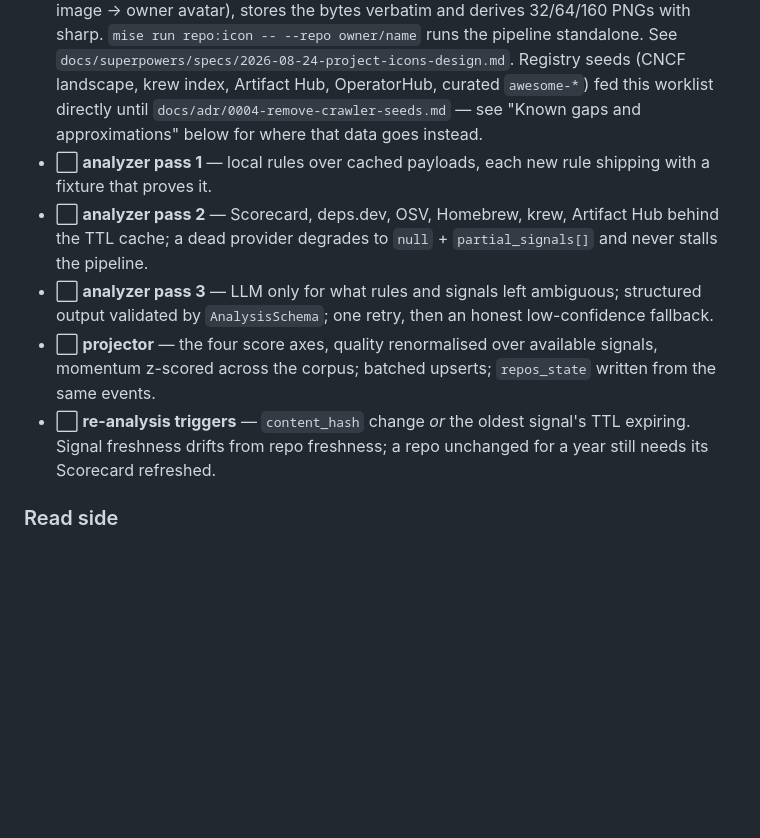
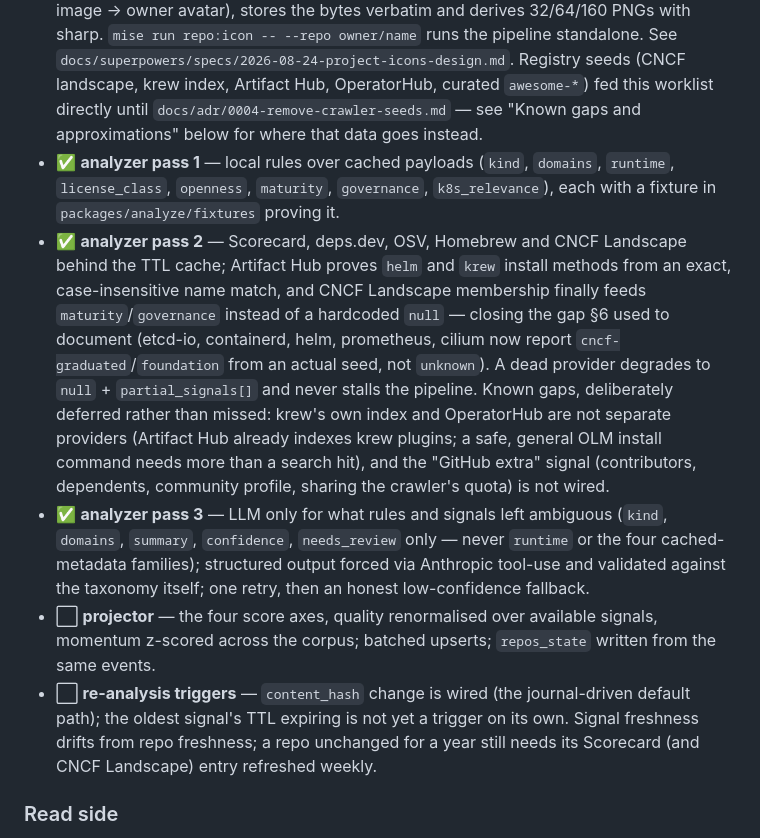
Before and after one commit to ebuildy/keco, a Markdown page: ROADMAP.md, the part around the change. GitHub-like rendering; blank space fills up the shorter version.

Commit message:
docs: mark analyzer pass 1/2/3 done, record the CNCF Landscape seed landing
Co-Authored-By: Claude Sonnet 5 <noreply@anthropic.com>

```diff
--- a/ROADMAP.md
+++ b/ROADMAP.md
@@ -40,17 +40,29 @@ Everything needed for Keco to be genuinely useful once. No accounts, no curation
   Registry seeds (CNCF landscape, krew index, Artifact Hub, OperatorHub, curated `awesome-*`)
   fed this worklist directly until `docs/adr/0004-remove-crawler-seeds.md` — see "Known gaps and
   approximations" below for where that data goes instead.
-- ⬜ **analyzer pass 1** — local rules over cached payloads, each new rule shipping with a
-  fixture that proves it.
-- ⬜ **analyzer pass 2** — Scorecard, deps.dev, OSV, Homebrew, krew, Artifact Hub behind the TTL
-  cache; a dead provider degrades to `null` + `partial_signals[]` and never stalls the pipeline.
-- ⬜ **analyzer pass 3** — LLM only for what rules and signals left ambiguous; structured output
-  validated by `AnalysisSchema`; one retry, then an honest low-confidence fallback.
+- ✅ **analyzer pass 1** — local rules over cached payloads (`kind`, `domains`, `runtime`,
+  `license_class`, `openness`, `maturity`, `governance`, `k8s_relevance`), each with a fixture
+  in `packages/analyze/fixtures` proving it.
+- ✅ **analyzer pass 2** — Scorecard, deps.dev, OSV, Homebrew and CNCF Landscape behind the TTL
+  cache; Artifact Hub proves `helm` and `krew` install methods from an exact, case-insensitive
+  name match, and CNCF Landscape membership finally feeds `maturity`/`governance` instead of a
+  hardcoded `null` — closing the gap §6 used to document (etcd-io, containerd, helm, prometheus,
+  cilium now report `cncf-graduated`/`foundation` from an actual seed, not `unknown`). A dead
+  provider degrades to `null` + `partial_signals[]` and never stalls the pipeline. Known gaps,
+  deliberately deferred rather than missed: krew's own index and OperatorHub are not separate
+  providers (Artifact Hub already indexes krew plugins; a safe, general OLM install command
+  needs more than a search hit), and the "GitHub extra" signal (contributors, dependents,
+  community profile, sharing the crawler's quota) is not wired.
+- ✅ **analyzer pass 3** — LLM only for what rules and signals left ambiguous (`kind`,
+  `domains`, `summary`, `confidence`, `needs_review` only — never `runtime` or the four
+  cached-metadata families); structured output forced via Anthropic tool-use and validated
+  against the taxonomy itself; one retry, then an honest low-confidence fallback.
 - ⬜ **projector** — the four score axes, quality renormalised over available signals, momentum
   z-scored across the corpus; batched upserts; `repos_state` written from the same events.
-- ⬜ **re-analysis triggers** — `content_hash` change *or* the oldest signal's TTL expiring.
-  Signal freshness drifts from repo freshness; a repo unchanged for a year still needs its
-  Scorecard refreshed.
+- ⬜ **re-analysis triggers** — `content_hash` change is wired (the journal-driven default
+  path); the oldest signal's TTL expiring is not yet a trigger on its own. Signal freshness
+  drifts from repo freshness; a repo unchanged for a year still needs its Scorecard (and CNCF
+  Landscape) entry refreshed weekly.
 
 ### Read side
 
```
Also changed, not shown: CLAUDE.md (+13 -5 lines).
